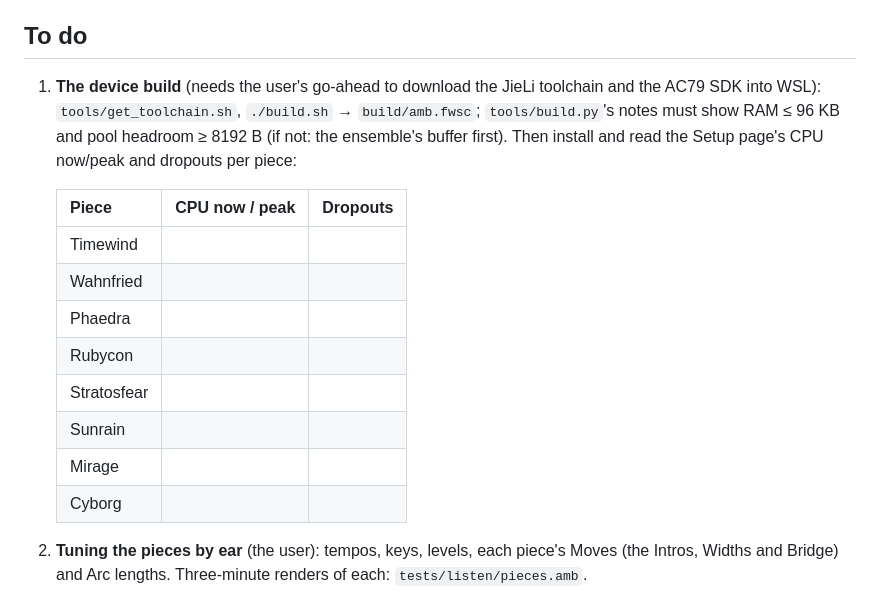
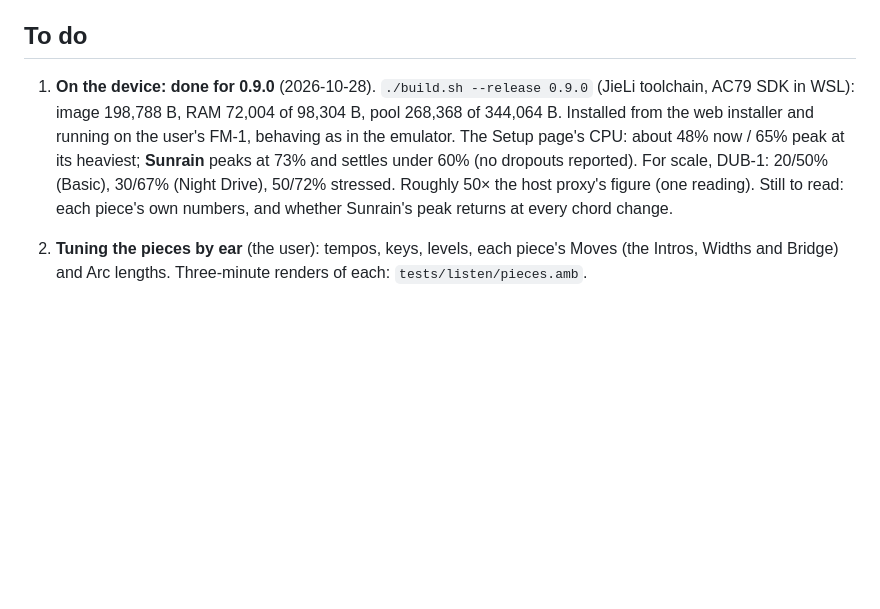
Before and after one commit to FartyPants/fm1-nachtfahrt, a Markdown page: PLAN.md, the part around the change. Drawn GitHub-style; blank space fills up the shorter version.

Commit message:
PLAN: 0.9.0 on the device: the build's sizes, running on the user's FM-1, its CPU (Sunrain peaks at 73%)
Co-Authored-By: Claude Opus 5.5 <noreply@anthropic.com>

```diff
--- a/PLAN.md
+++ b/PLAN.md
@@ -61,21 +61,12 @@ the Arc page's fourth knob (not built yet: the knob is empty until then).
 
 ## To do
 
-1. **The device build** (needs the user's go-ahead to download the JieLi toolchain and the AC79 SDK into WSL):
-   `tools/get_toolchain.sh`, `./build.sh` → `build/amb.fwsc`; `tools/build.py`'s notes must show RAM ≤ 96 KB and
-   pool headroom ≥ 8192 B (if not: the ensemble's buffer first). Then install and read the Setup page's CPU
-   now/peak and dropouts per piece:
-
-   | Piece | CPU now / peak | Dropouts |
-   |---|---|---|
-   | Timewind | | |
-   | Wahnfried | | |
-   | Phaedra | | |
-   | Rubycon | | |
-   | Stratosfear | | |
-   | Sunrain | | |
-   | Mirage | | |
-   | Cyborg | | |
+1. **On the device: done for 0.9.0** (2026-10-28). `./build.sh --release 0.9.0` (JieLi toolchain, AC79 SDK in
+   WSL): image 198,788 B, RAM 72,004 of 98,304 B, pool 268,368 of 344,064 B. Installed from the web installer
+   and running on the user's FM-1, behaving as in the emulator. The Setup page's CPU: about 48% now / 65% peak
+   at its heaviest; **Sunrain** peaks at 73% and settles under 60% (no dropouts reported). For scale, DUB-1:
+   20/50% (Basic), 30/67% (Night Drive), 50/72% stressed. Roughly 50× the host proxy's figure (one reading).
+   Still to read: each piece's own numbers, and whether Sunrain's peak returns at every chord change.
 
 2. **Tuning the pieces by ear** (the user): tempos, keys, levels, each piece's Moves (the Intros, Widths and Bridge) and Arc lengths. Three-minute renders
    of each: `tests/listen/pieces.amb`.
```
